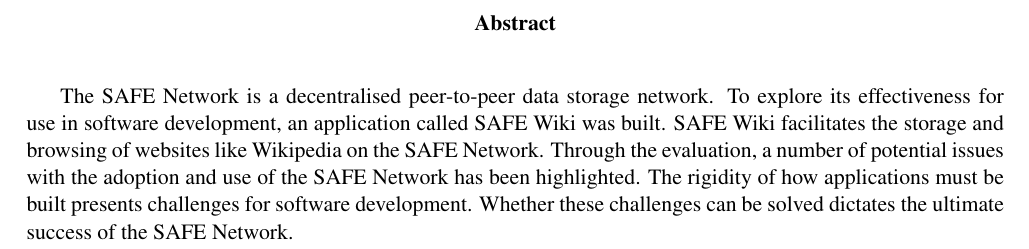
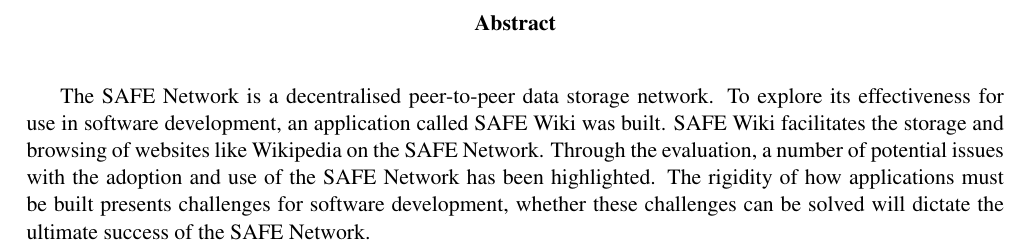
Before and after one commit to DaBrown95/safe-wiki-dissertation, a LaTeX thesis (dissertation.tex): part of page 2 of 44, cut so that both start at the same text. Compiled offline with pdfLaTeX.

Commit message:
Final tweak to abstract

```diff
--- a/dissertation.tex
+++ b/dissertation.tex
@@ -19,7 +19,7 @@
 
 \begin{abstract}
 
-The SAFE Network is a decentralised peer-to-peer data storage network. To explore its effectiveness for use in software development, an application called SAFE Wiki was built. SAFE Wiki facilitates the storage and browsing of websites like Wikipedia on the SAFE Network. Through the evaluation, a number of potential issues with the adoption and use of the SAFE Network has been highlighted. The rigidity of how applications must be built presents challenges for software development. Whether these challenges can be solved dictates the ultimate success of the SAFE Network.
+The SAFE Network is a decentralised peer-to-peer data storage network. To explore its effectiveness for use in software development, an application called SAFE Wiki was built. SAFE Wiki facilitates the storage and browsing of websites like Wikipedia on the SAFE Network. Through the evaluation, a number of potential issues with the adoption and use of the SAFE Network has been highlighted. The rigidity of how applications must be built presents challenges for software development, whether these challenges can be solved will dictate the ultimate success of the SAFE Network.
 
 \end{abstract}
 
```
Also changed, not shown: dissertation.pdf.
